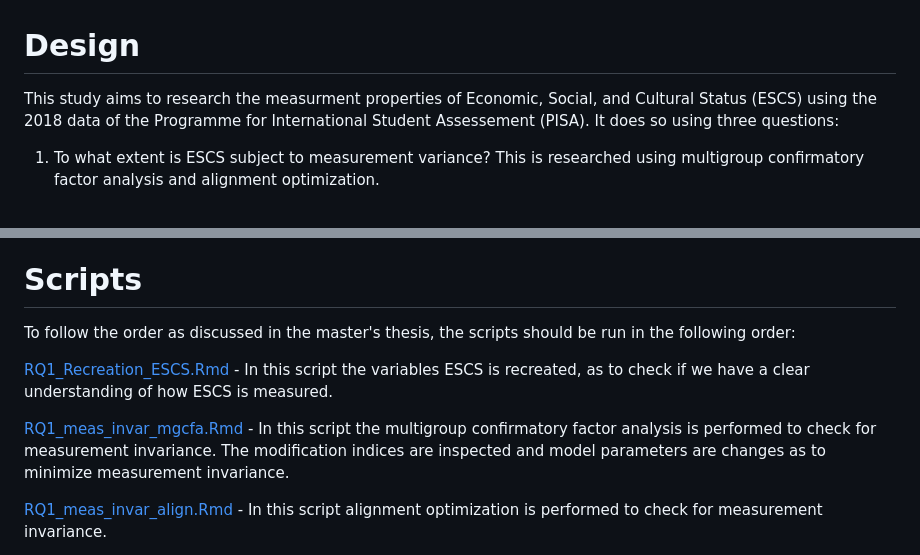
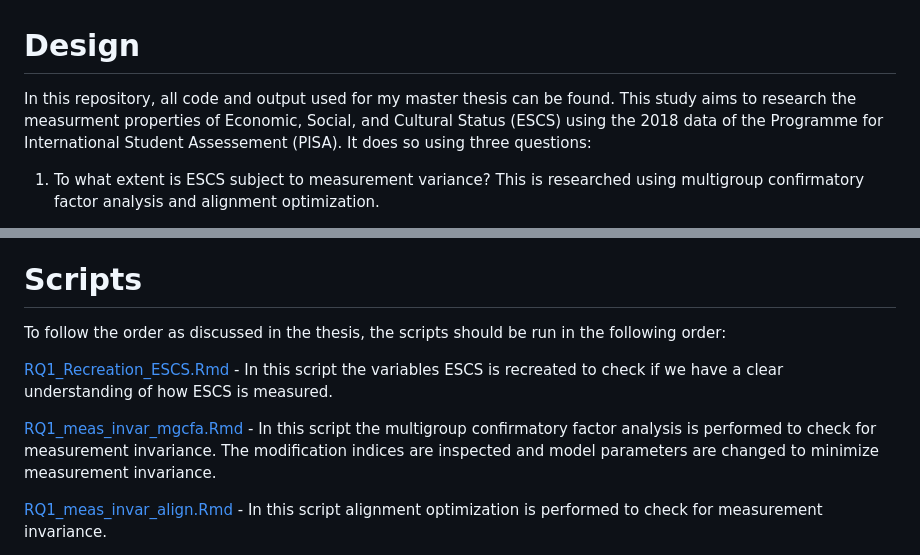
Before and after one commit to kirstenvankessel/masterthesis, a Markdown page: README.md, 2 parts joined by grey strips. GitHub-like rendering.

```diff
--- a/README.md
+++ b/README.md
@@ -1,7 +1,7 @@
 # Design
 
-This study aims to research the measurment properties of Economic, Social, and Cultural Status (ESCS) using the 2018 data of the Programme for International Student Assessement (PISA).
-It does so using three questions:
+In this repository, all code and output used for my master thesis can be found. This study aims to research the measurment properties of Economic, Social, and Cultural Status (ESCS)
+using the 2018 data of the Programme for International Student Assessement (PISA). It does so using three questions:
 
 1) To what extent is ESCS subject to measurement variance? This is researched using multigroup confirmatory factor analysis and alignment optimization.
 
@@ -21,13 +21,13 @@ research question. This datafile is created using a script made and owned by Rem
 
 # Scripts
 
-To follow the order as discussed in the master's thesis, the scripts should be run in the following order:
+To follow the order as discussed in the thesis, the scripts should be run in the following order:
 
-[RQ1_Recreation_ESCS.Rmd](https://github.com/kirstenvankessel/masterthesis/blob/main/scripts/RQ1_Recreation_ESCS.Rmd) - In this script the variables ESCS is recreated, as to check if we
+[RQ1_Recreation_ESCS.Rmd](https://github.com/kirstenvankessel/masterthesis/blob/main/scripts/RQ1_Recreation_ESCS.Rmd) - In this script the variables ESCS is recreated to check if we
 have a clear understanding of how ESCS is measured.
 
 [RQ1_meas_invar_mgcfa.Rmd](https://github.com/kirstenvankessel/masterthesis/blob/main/scripts/RQ1_meas_invar_mgcfa.Rmd) - In this script the multigroup confirmatory factor analysis is
-performed to check for measurement invariance. The modification indices are inspected and model parameters are changes as to minimize measurement invariance.
+performed to check for measurement invariance. The modification indices are inspected and model parameters are changed to minimize measurement invariance.
 
 [RQ1_meas_invar_align.Rmd](https://github.com/kirstenvankessel/masterthesis/blob/main/scripts/RQ1_meas_invar_align.Rmd) - In this script alignment optimization is performed to check for
 measurement invariance.
```
